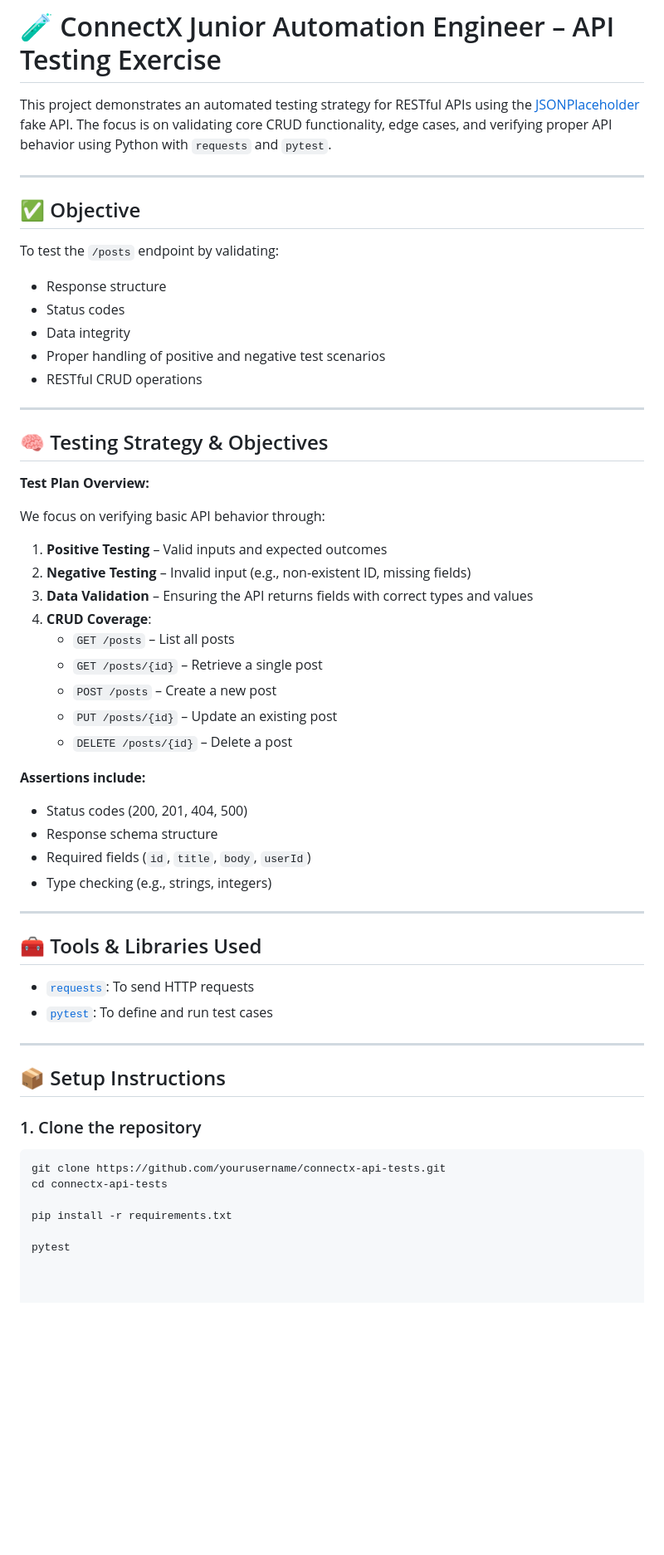
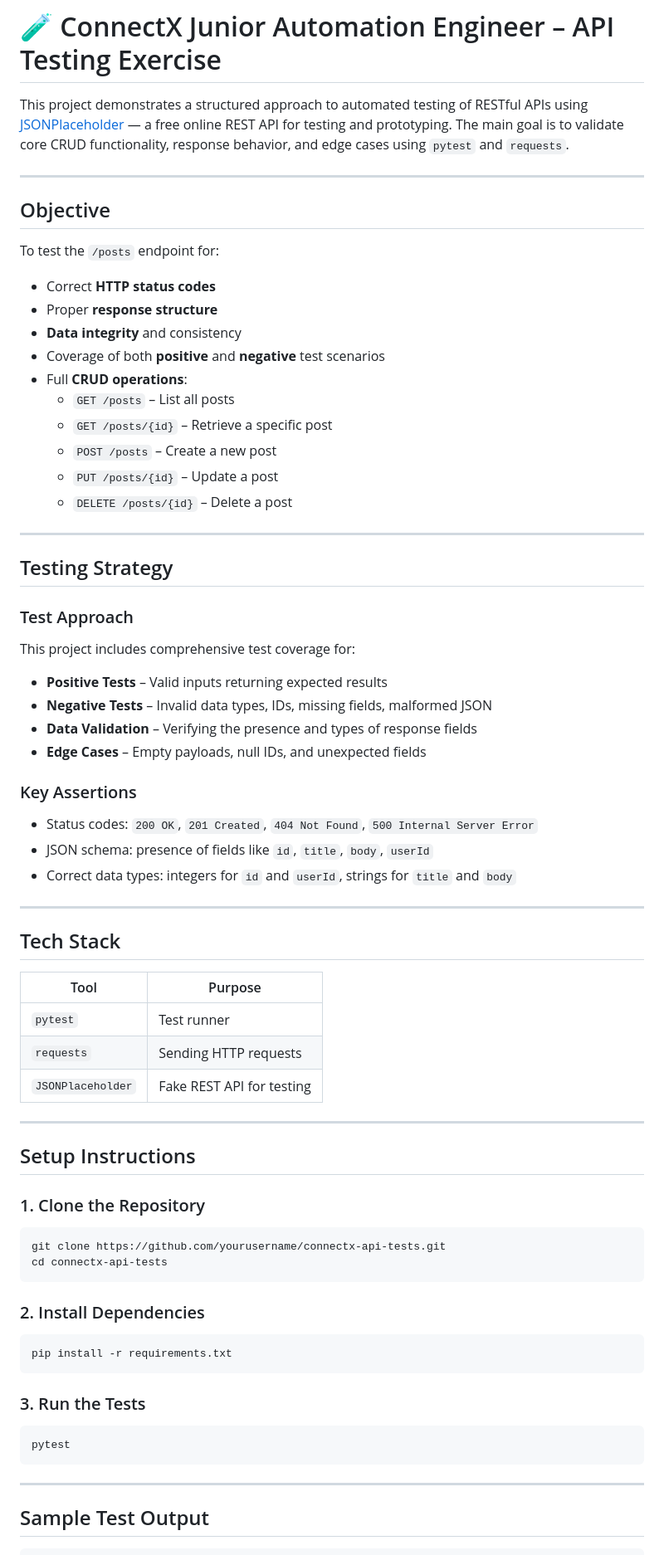
Before and after one commit to MohammedBakri1503/connectx_api_test, a Markdown page: README.md, the part around one of its changes. Shown at 83% size. GitHub-like rendering; blank space fills up the shorter version.

````diff
--- a/README.md
+++ b/README.md
@@ -1,65 +1,79 @@
 # 🧪 ConnectX Junior Automation Engineer – API Testing Exercise
 
-This project demonstrates an automated testing strategy for RESTful APIs using the [JSONPlaceholder](https://jsonplaceholder.typicode.com/) fake API. The focus is on validating core CRUD functionality, edge cases, and verifying proper API behavior using Python with `requests` and `pytest`.
+This project demonstrates a structured approach to automated testing of RESTful APIs using [JSONPlaceholder](https://jsonplaceholder.typicode.com/) — a free online REST API for testing and prototyping. The main goal is to validate core CRUD functionality, response behavior, and edge cases using `pytest` and `requests`.
 
 ---
 
-## ✅ Objective
+##  Objective
 
-To test the `/posts` endpoint by validating:
+To test the `/posts` endpoint for:
 
-- Response structure
-- Status codes
-- Data integrity
-- Proper handling of positive and negative test scenarios
-- RESTful CRUD operations
+- Correct **HTTP status codes**
+- Proper **response structure**
+- **Data integrity** and consistency
+- Coverage of both **positive** and **negative** test scenarios
+- Full **CRUD operations**:
+  - `GET /posts` – List all posts
+  - `GET /posts/{id}` – Retrieve a specific post
+  - `POST /posts` – Create a new post
+  - `PUT /posts/{id}` – Update a post
+  - `DELETE /posts/{id}` – Delete a post
 
 ---
 
-## 🧠 Testing Strategy & Objectives
+##  Testing Strategy
 
-**Test Plan Overview:**
+### Test Approach
 
-We focus on verifying basic API behavior through:
+This project includes comprehensive test coverage for:
 
-1. **Positive Testing** – Valid inputs and expected outcomes
-2. **Negative Testing** – Invalid input (e.g., non-existent ID, missing fields)
-3. **Data Validation** – Ensuring the API returns fields with correct types and values
-4. **CRUD Coverage**:
-   - `GET /posts` – List all posts
-   - `GET /posts/{id}` – Retrieve a single post
-   - `POST /posts` – Create a new post
-   - `PUT /posts/{id}` – Update an existing post
-   - `DELETE /posts/{id}` – Delete a post
+-  **Positive Tests** – Valid inputs returning expected results
+-  **Negative Tests** – Invalid data types, IDs, missing fields, malformed JSON
+-  **Data Validation** – Verifying the presence and types of response fields
+-  **Edge Cases** – Empty payloads, null IDs, and unexpected fields
 
-**Assertions include:**
+### Key Assertions
 
-- Status codes (200, 201, 404, 500)
-- Response schema structure
-- Required fields (`id`, `title`, `body`, `userId`)
-- Type checking (e.g., strings, integers)
+- Status codes: `200 OK`, `201 Created`, `404 Not Found`, `500 Internal Server Error`
+- JSON schema: presence of fields like `id`, `title`, `body`, `userId`
+- Correct data types: integers for `id` and `userId`, strings for `title` and `body`
 
 ---
 
-## 🧰 Tools & Libraries Used
+##  Tech Stack
 
-- [`requests`](https://pypi.org/project/requests/): To send HTTP requests
-- [`pytest`](https://docs.pytest.org/): To define and run test cases
+| Tool             | Purpose                       |
+|------------------|-------------------------------|
+| `pytest`         | Test runner                   |
+| `requests`       | Sending HTTP requests         |
+| `JSONPlaceholder`| Fake REST API for testing     |
 
 ---
 
-## 📦 Setup Instructions
+##  Setup Instructions
 
-### 1. Clone the repository
+### 1.  Clone the Repository
 
 ```bash
 git clone https://github.com/yourusername/connectx-api-tests.git
 cd connectx-api-tests
+```
 
+### 2.  Install Dependencies
+
+```bash
 pip install -r requirements.txt
+```
 
+### 3.  Run the Tests
+
+```bash
 pytest
+```
 
+---
 
+##  Sample Test Output
 
+```bash
 PS C:\Users\lennovo\Desktop\connectx_api_test> pytest
````
Also changed, not shown: other parts of README.md (+24 -22 lines).
